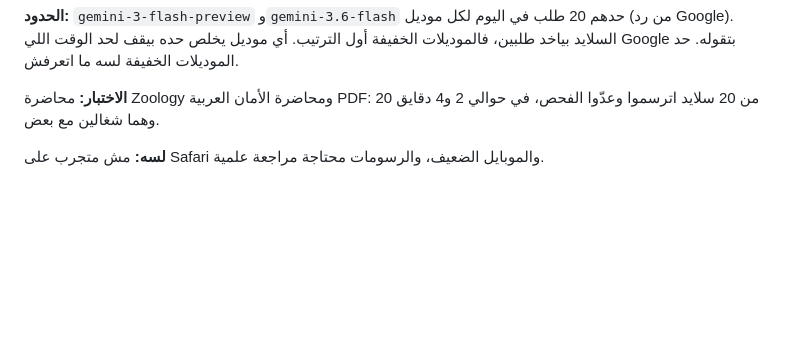
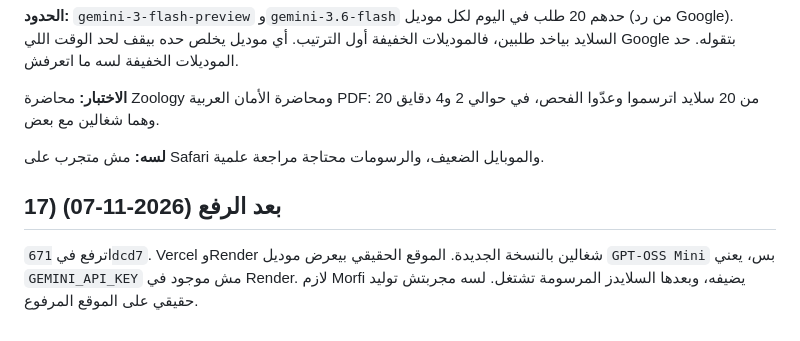
Before and after one commit to Morfi28i/capital-science-faculty, a Markdown page: PLAN-lecture-slides.md, the part around the change. Drawn GitHub-style; blank space fills up the shorter version.

Commit message:
Record the live status of the slides tab
Co-Authored-By: Claude Opus 5.5 <noreply@anthropic.com>

```diff
--- a/PLAN-lecture-slides.md
+++ b/PLAN-lecture-slides.md
@@ -232,3 +232,6 @@
 **الاختبار:** محاضرة Zoology ومحاضرة الأمان العربية PDF: 20 من 20 سلايد اترسموا وعدّوا الفحص، في حوالي 2 و4 دقايق وهما شغالين مع بعض.
 
 **لسه:** مش متجرب على Safari والموبايل الضعيف، والرسومات محتاجة مراجعة علمية.
+
+## 17) بعد الرفع (2026-11-07)
+اترفع في `671dcd7`. Vercel وRender شغالين بالنسخة الجديدة. الموقع الحقيقي بيعرض موديل `GPT-OSS Mini` بس، يعني `GEMINI_API_KEY` مش موجود في Render. لازم Morfi يضيفه، وبعدها السلايدز المرسومة تشتغل. لسه مجربتش توليد حقيقي على الموقع المرفوع.
```
